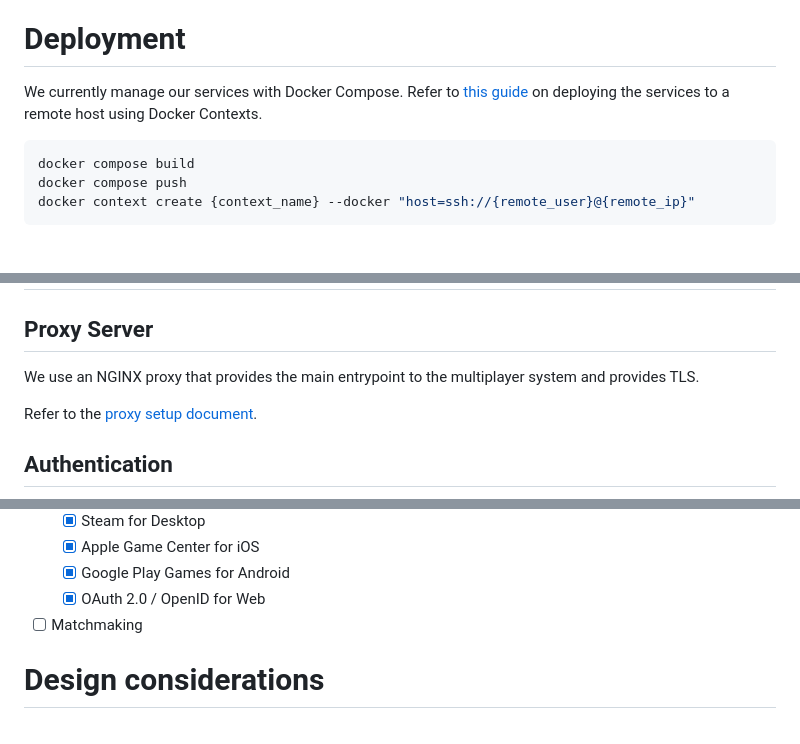
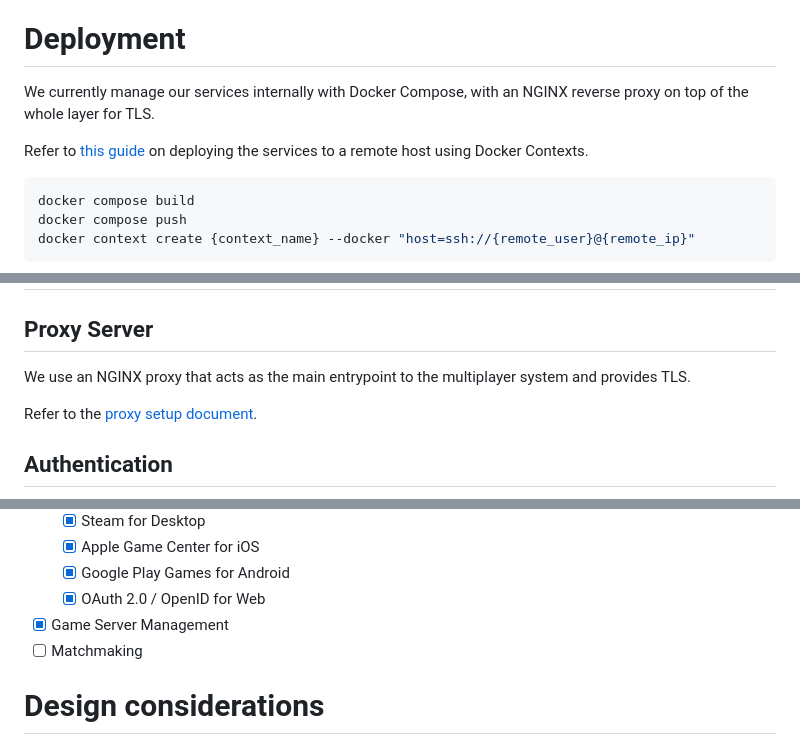
Before and after one commit to bryanmylee/godot-multiplayer, a Markdown page: README.md, 3 parts joined by grey strips. Drawn GitHub-style; blank space fills up the shorter version.

Commit message:
doc: clean up references

````diff
--- a/README.md
+++ b/README.md
@@ -20,7 +20,9 @@ Refer to the [Android build document](./project/android/README.md).
 
 # Deployment
 
-We currently manage our services with Docker Compose. Refer to [this guide](https://www.docker.com/blog/how-to-deploy-on-remote-docker-hosts-with-docker-compose/) on deploying the services to a remote host using Docker Contexts.
+We currently manage our services internally with Docker Compose, with an NGINX reverse proxy on top of the whole layer for TLS.
+
+Refer to [this guide](https://www.docker.com/blog/how-to-deploy-on-remote-docker-hosts-with-docker-compose/) on deploying the services to a remote host using Docker Contexts.
 
 ```bash
 docker compose build
@@ -53,7 +55,7 @@ Lastly, refer to the [proxy setup document](nginx/README.md) to setup the proxy
 
 ## Proxy Server
 
-We use an NGINX proxy that provides the main entrypoint to the multiplayer system and provides TLS.
+We use an NGINX proxy that acts as the main entrypoint to the multiplayer system and provides TLS.
 
 Refer to the [proxy setup document](nginx/README.md).
 
@@ -138,6 +140,7 @@ An NGINX proxy provides TLS by forwarding ports defined below:
   - [x] Apple Game Center for iOS
   - [x] Google Play Games for Android
   - [x] OAuth 2.0 / OpenID for Web
+- [x] Game Server Management
 - [ ] Matchmaking
 
 # Design considerations
````
Also changed, not shown: nginx/README.md (+2 -0 lines).
